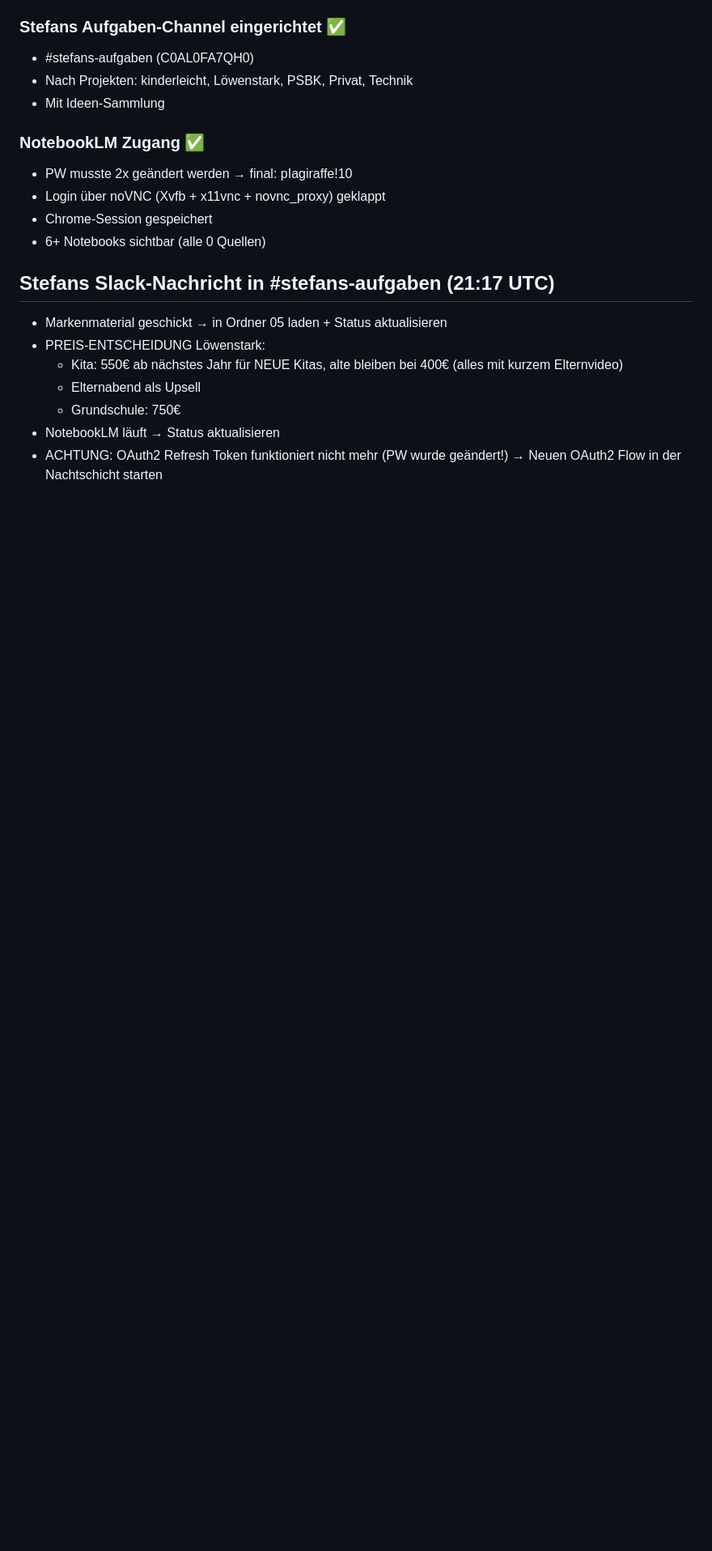
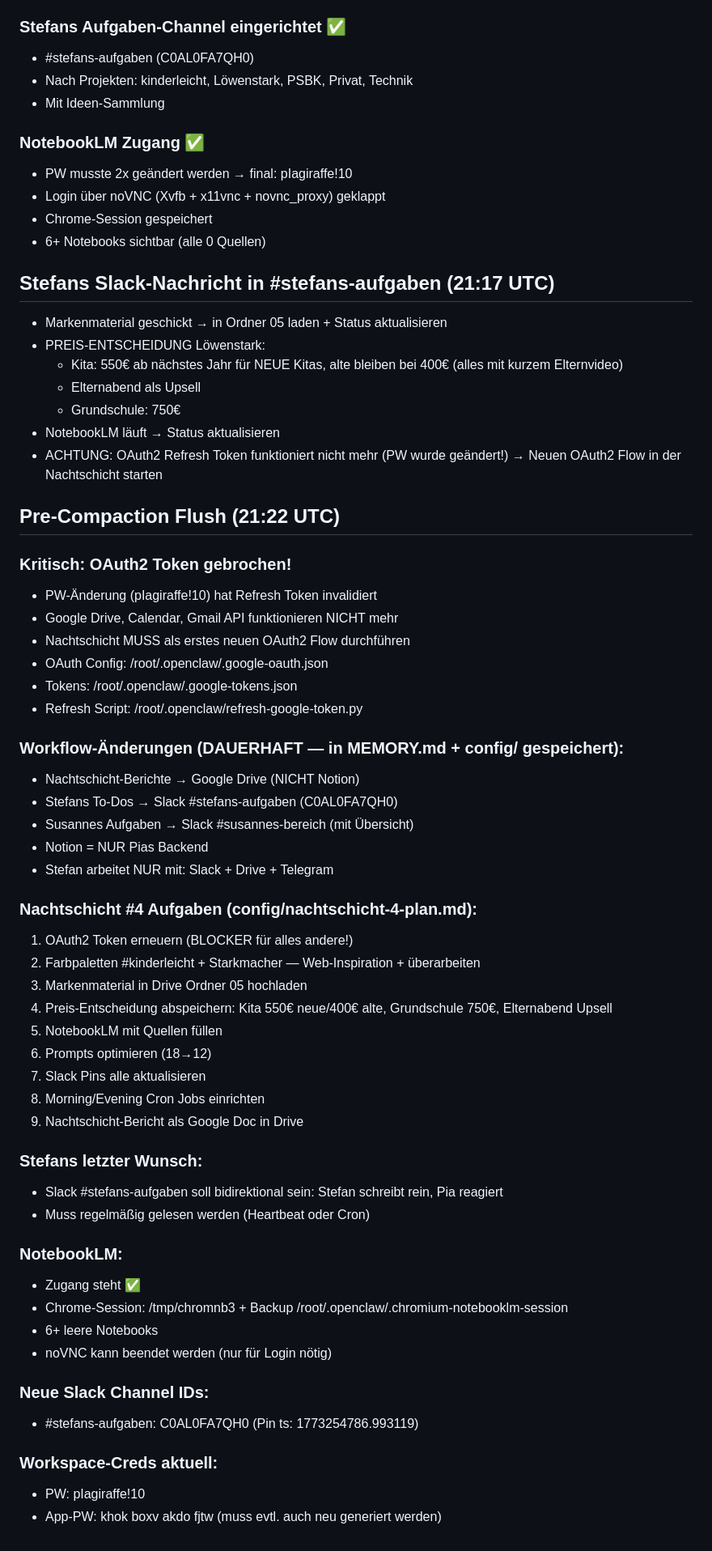
Before and after one commit to stefanhuettner/sportabzeichen, a Markdown page: memory/2026-03-11.md, the part around the change. Shown at 81% size. GitHub-like rendering; blank space fills up the shorter version.

Commit message:
Pre-compaction flush 21:22 UTC

```diff
--- a/memory/2026-03-11.md
+++ b/memory/2026-03-11.md
@@ -191,3 +191,48 @@
 - NotebookLM läuft → Status aktualisieren
 - ACHTUNG: OAuth2 Refresh Token funktioniert nicht mehr (PW wurde geändert!)
   → Neuen OAuth2 Flow in der Nachtschicht starten
+
+## Pre-Compaction Flush (21:22 UTC)
+
+### Kritisch: OAuth2 Token gebrochen!
+- PW-Änderung (pIagiraffe!10) hat Refresh Token invalidiert
+- Google Drive, Calendar, Gmail API funktionieren NICHT mehr
+- Nachtschicht MUSS als erstes neuen OAuth2 Flow durchführen
+- OAuth Config: /root/.openclaw/.google-oauth.json
+- Tokens: /root/.openclaw/.google-tokens.json
+- Refresh Script: /root/.openclaw/refresh-google-token.py
+
+### Workflow-Änderungen (DAUERHAFT — in MEMORY.md + config/ gespeichert):
+- Nachtschicht-Berichte → Google Drive (NICHT Notion)
+- Stefans To-Dos → Slack #stefans-aufgaben (C0AL0FA7QH0)
+- Susannes Aufgaben → Slack #susannes-bereich (mit Übersicht)
+- Notion = NUR Pias Backend
+- Stefan arbeitet NUR mit: Slack + Drive + Telegram
+
+### Nachtschicht #4 Aufgaben (config/nachtschicht-4-plan.md):
+1. OAuth2 Token erneuern (BLOCKER für alles andere!)
+2. Farbpaletten #kinderleicht + Starkmacher — Web-Inspiration + überarbeiten
+3. Markenmaterial in Drive Ordner 05 hochladen
+4. Preis-Entscheidung abspeichern: Kita 550€ neue/400€ alte, Grundschule 750€, Elternabend Upsell
+5. NotebookLM mit Quellen füllen
+6. Prompts optimieren (18→12)
+7. Slack Pins alle aktualisieren
+8. Morning/Evening Cron Jobs einrichten
+9. Nachtschicht-Bericht als Google Doc in Drive
+
+### Stefans letzter Wunsch:
+- Slack #stefans-aufgaben soll bidirektional sein: Stefan schreibt rein, Pia reagiert
+- Muss regelmäßig gelesen werden (Heartbeat oder Cron)
+
+### NotebookLM:
+- Zugang steht ✅
+- Chrome-Session: /tmp/chromnb3 + Backup /root/.openclaw/.chromium-notebooklm-session
+- 6+ leere Notebooks
+- noVNC kann beendet werden (nur für Login nötig)
+
+### Neue Slack Channel IDs:
+- #stefans-aufgaben: C0AL0FA7QH0 (Pin ts: 1773254786.993119)
+
+### Workspace-Creds aktuell:
+- PW: pIagiraffe!10
+- App-PW: khok boxv akdo fjtw (muss evtl. auch neu generiert werden)
```
